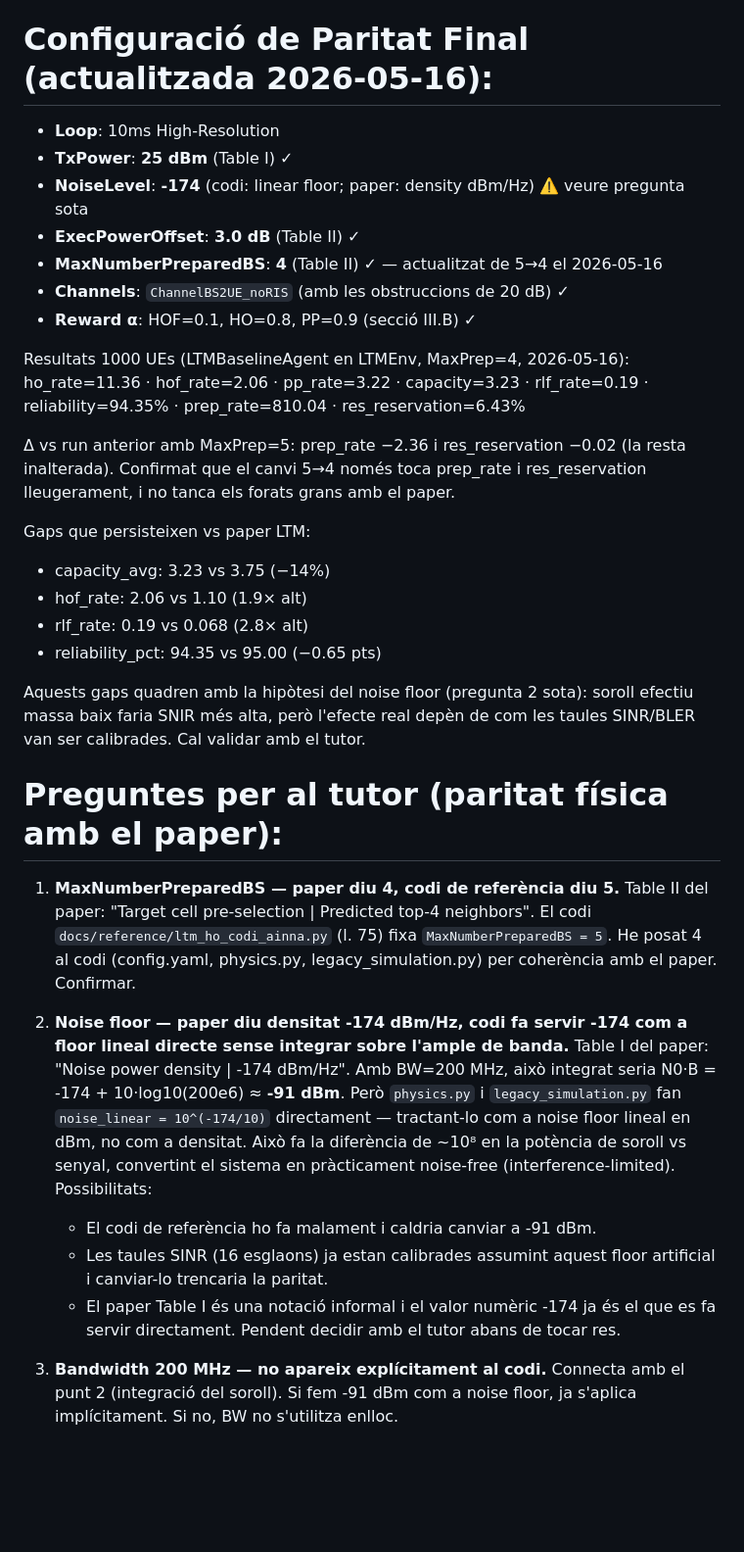
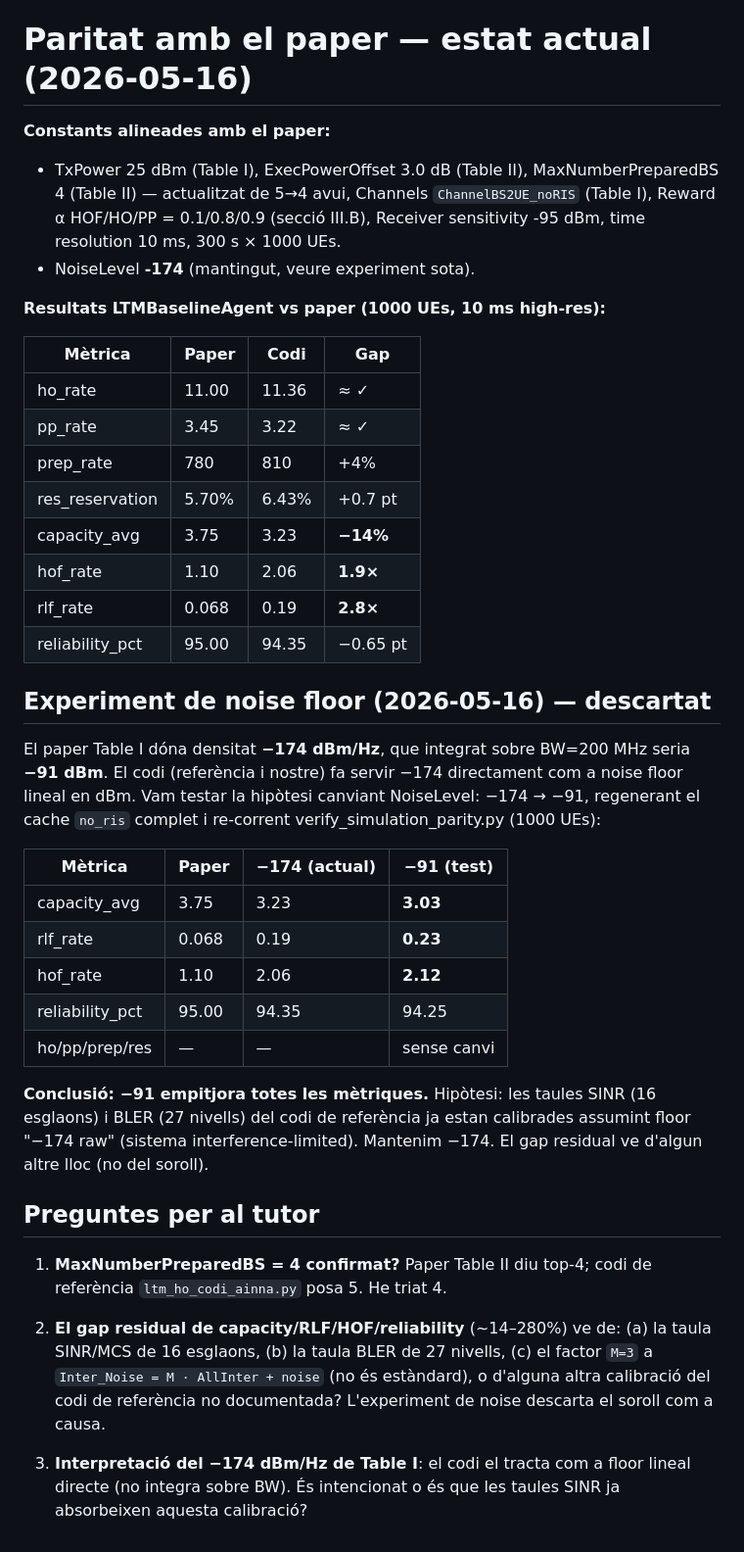
Before and after one commit to gerardgrau/Distributional-RL-for-LTM-Handover, a Markdown page: notes/tasks.md, the part around the change. Shown at 98% size. Drawn GitHub-style; blank space fills up the shorter version.

Commit message:
tasks: log noise-floor experiment + summarize paper-parity section
Tested NoiseLevel -174 -> -91 (paper density integrated over 200 MHz BW)
on 1000 UEs and found it worsens capacity/RLF/HOF. Keeping -174.
Consolidated the paper-parity section: status table, experiment log,
and tutor questions in one place.

Co-Authored-By: Claude Opus 4.7 (1M context) <noreply@anthropic.com>

```diff
--- a/notes/tasks.md
+++ b/notes/tasks.md
@@ -22,58 +22,62 @@
 - Mètrica composta (e.g. HOF · PP) a maximitzar — complicat, posposable.
 - Escriure el document final: títol, subtítol, estructura.
 
-# Configuració de Paritat Final (actualitzada 2026-05-16):
+# Paritat amb el paper — estat actual (2026-05-16)
 
-- **Loop**: 10ms High-Resolution
-- **TxPower**: **25 dBm** (Table I) ✓
-- **NoiseLevel**: **-174** (codi: linear floor; paper: density dBm/Hz) ⚠️ veure pregunta sota
-- **ExecPowerOffset**: **3.0 dB** (Table II) ✓
-- **MaxNumberPreparedBS**: **4** (Table II) ✓ — actualitzat de 5→4 el 2026-05-16
-- **Channels**: `ChannelBS2UE_noRIS` (amb les obstruccions de 20 dB) ✓
-- **Reward α**: HOF=0.1, HO=0.8, PP=0.9 (secció III.B) ✓
+**Constants alineades amb el paper:**
+- TxPower 25 dBm (Table I), ExecPowerOffset 3.0 dB (Table II),
+  MaxNumberPreparedBS 4 (Table II) — actualitzat de 5→4 avui,
+  Channels `ChannelBS2UE_noRIS` (Table I), Reward α HOF/HO/PP = 0.1/0.8/0.9
+  (secció III.B), Receiver sensitivity -95 dBm, time resolution 10 ms,
+  300 s × 1000 UEs.
+- NoiseLevel **-174** (mantingut, veure experiment sota).
 
-Resultats 1000 UEs (LTMBaselineAgent en LTMEnv, MaxPrep=4, 2026-05-16):
-ho_rate=11.36 · hof_rate=2.06 · pp_rate=3.22 · capacity=3.23 ·
-rlf_rate=0.19 · reliability=94.35% · prep_rate=810.04 · res_reservation=6.43%
+**Resultats LTMBaselineAgent vs paper (1000 UEs, 10 ms high-res):**
 
-Δ vs run anterior amb MaxPrep=5: prep_rate −2.36 i res_reservation −0.02
-(la resta inalterada). Confirmat que el canvi 5→4 només toca prep_rate
-i res_reservation lleugerament, i no tanca els forats grans amb el paper.
+| Mètrica          | Paper  | Codi  | Gap     |
+|------------------|--------|-------|---------|
+| ho_rate          | 11.00  | 11.36 | ≈ ✓     |
+| pp_rate          | 3.45   | 3.22  | ≈ ✓     |
+| prep_rate        | 780    | 810   | +4%     |
+| res_reservation  | 5.70%  | 6.43% | +0.7 pt |
+| capacity_avg     | 3.75   | 3.23  | **−14%**|
+| hof_rate         | 1.10   | 2.06  | **1.9×**|
+| rlf_rate         | 0.068  | 0.19  | **2.8×**|
+| reliability_pct  | 95.00  | 94.35 | −0.65 pt|
 
-Gaps que persisteixen vs paper LTM:
-- capacity_avg: 3.23 vs 3.75 (−14%)
-- hof_rate: 2.06 vs 1.10 (1.9× alt)
-- rlf_rate: 0.19 vs 0.068 (2.8× alt)
-- reliability_pct: 94.35 vs 95.00 (−0.65 pts)
+## Experiment de noise floor (2026-05-16) — descartat
 
-Aquests gaps quadren amb la hipòtesi del noise floor (pregunta 2 sota):
-soroll efectiu massa baix faria SNIR més alta, però l'efecte real depèn
-de com les taules SINR/BLER van ser calibrades. Cal validar amb el tutor.
+El paper Table I dóna densitat **−174 dBm/Hz**, que integrat sobre BW=200 MHz
+seria **−91 dBm**. El codi (referència i nostre) fa servir −174 directament
+com a noise floor lineal en dBm. Vam testar la hipòtesi canviant
+NoiseLevel: −174 → −91, regenerant el cache `no_ris` complet i re-corrent
+verify_simulation_parity.py (1000 UEs):
 
-# Preguntes per al tutor (paritat física amb el paper):
+| Mètrica          | Paper  | −174 (actual) | −91 (test) |
+|------------------|--------|---------------|------------|
+| capacity_avg     | 3.75   | 3.23          | **3.03**   |
+| rlf_rate         | 0.068  | 0.19          | **0.23**   |
+| hof_rate         | 1.10   | 2.06          | **2.12**   |
+| reliability_pct  | 95.00  | 94.35         | 94.25      |
+| ho/pp/prep/res   | —      | —             | sense canvi|
 
-1. **MaxNumberPreparedBS — paper diu 4, codi de referència diu 5.**
-   Table II del paper: "Target cell pre-selection | Predicted top-4 neighbors".
-   El codi `docs/reference/ltm_ho_codi_ainna.py` (l. 75) fixa `MaxNumberPreparedBS = 5`.
-   He posat 4 al codi (config.yaml, physics.py, legacy_simulation.py) per
-   coherència amb el paper. Confirmar.
+**Conclusió: −91 empitjora totes les mètriques.** Hipòtesi: les taules SINR
+(16 esglaons) i BLER (27 nivells) del codi de referència ja estan calibrades
+assumint floor "−174 raw" (sistema interference-limited). Mantenim −174.
+El gap residual ve d'algun altre lloc (no del soroll).
 
-2. **Noise floor — paper diu densitat -174 dBm/Hz, codi fa servir -174 com a
-   floor lineal directe sense integrar sobre l'ample de banda.**
-   Table I del paper: "Noise power density | -174 dBm/Hz". Amb BW=200 MHz,
-   això integrat seria N0·B = -174 + 10·log10(200e6) ≈ **-91 dBm**.
-   Però `physics.py` i `legacy_simulation.py` fan `noise_linear = 10^(-174/10)`
-   directament — tractant-lo com a noise floor lineal en dBm, no com a
-   densitat. Això fa la diferència de ~10⁸ en la potència de soroll vs senyal,
-   convertint el sistema en pràcticament noise-free (interference-limited).
-   Possibilitats:
-   - El codi de referència ho fa malament i caldria canviar a -91 dBm.
-   - Les taules SINR (16 esglaons) ja estan calibrades assumint aquest floor
-     artificial i canviar-lo trencaria la paritat.
-   - El paper Table I és una notació informal i el valor numèric -174 ja
-     és el que es fa servir directament.
-   Pendent decidir amb el tutor abans de tocar res.
+## Preguntes per al tutor
 
-3. **Bandwidth 200 MHz — no apareix explícitament al codi.**
-   Connecta amb el punt 2 (integració del soroll). Si fem -91 dBm com a
-   noise floor, ja s'aplica implícitament. Si no, BW no s'utilitza enlloc.
+1. **MaxNumberPreparedBS = 4 confirmat?** Paper Table II diu top-4; codi de
+   referència `ltm_ho_codi_ainna.py` posa 5. He triat 4.
+
+2. **El gap residual de capacity/RLF/HOF/reliability** (~14–280%) ve de:
+   (a) la taula SINR/MCS de 16 esglaons,
+   (b) la taula BLER de 27 nivells,
+   (c) el factor `M=3` a `Inter_Noise = M · AllInter + noise` (no és estàndard),
+   o d'alguna altra calibració del codi de referència no documentada?
+   L'experiment de noise descarta el soroll com a causa.
+
+3. **Interpretació del −174 dBm/Hz de Table I**: el codi el tracta com a
+   floor lineal directe (no integra sobre BW). És intencionat o és que les
+   taules SINR ja absorbeixen aquesta calibració?
```
